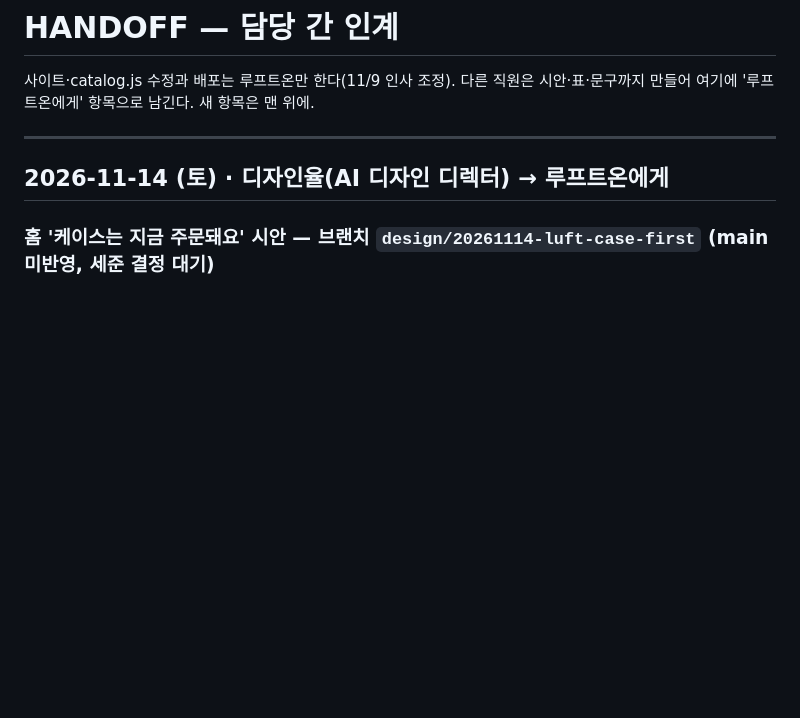
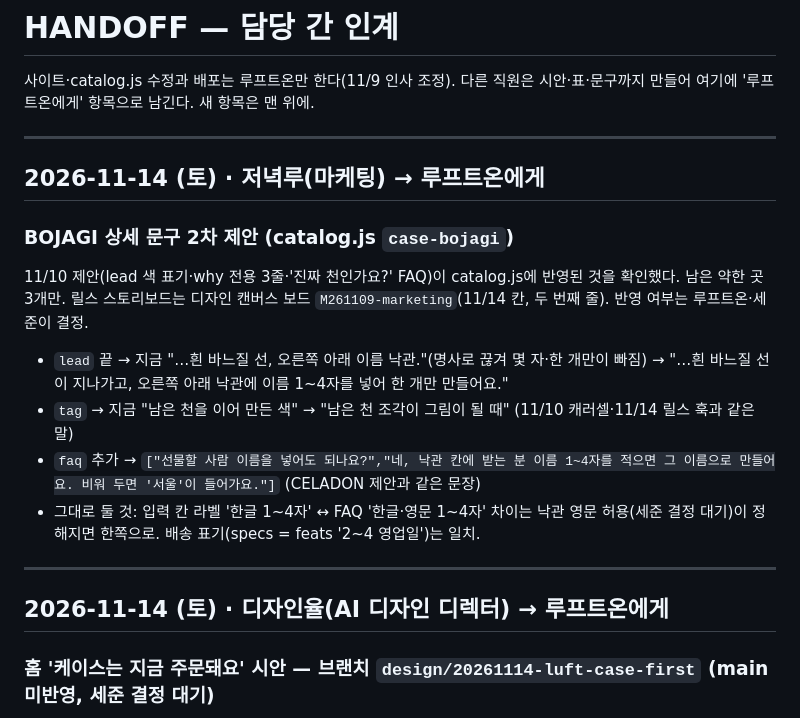
Before and after one commit to probe2928-crypto/luft, a Markdown page: ops/HANDOFF.md, the part around the change. Drawn GitHub-style; blank space fills up the shorter version.

Commit message:
ops: HANDOFF 11/14 저녁루(마케팅) → 루프트온: BOJAGI 상세 문구 2차 제안(lead 끝·tag·선물 FAQ)
Co-Authored-By: Claude Opus 5.5 <noreply@anthropic.com>
Claude-Session: https://claude.ai/code/session_01CHRf4M4KBhJUNjkx6oczfZ

```diff
--- a/ops/HANDOFF.md
+++ b/ops/HANDOFF.md
@@ -1,6 +1,19 @@
 # HANDOFF — 담당 간 인계
 
 사이트·catalog.js 수정과 배포는 루프트온만 한다(11/9 인사 조정). 다른 직원은 시안·표·문구까지 만들어 여기에 '루프트온에게' 항목으로 남긴다. 새 항목은 맨 위에.
+
+---
+
+## 2026-11-14 (토) · 저녁루(마케팅) → 루프트온에게
+
+### BOJAGI 상세 문구 2차 제안 (catalog.js `case-bojagi`)
+
+11/10 제안(lead 색 표기·why 전용 3줄·'진짜 천인가요?' FAQ)이 catalog.js에 반영된 것을 확인했다. 남은 약한 곳 3개만. 릴스 스토리보드는 디자인 캔버스 보드 `M261109-marketing`(11/14 칸, 두 번째 줄). 반영 여부는 루프트온·세준이 결정.
+
+- `lead` 끝 → 지금 "…흰 바느질 선, 오른쪽 아래 이름 낙관."(명사로 끊겨 몇 자·한 개만이 빠짐) → "…흰 바느질 선이 지나가고, 오른쪽 아래 낙관에 이름 1~4자를 넣어 한 개만 만들어요."
+- `tag` → 지금 "남은 천을 이어 만든 색" → "남은 천 조각이 그림이 될 때" (11/10 캐러셀·11/14 릴스 훅과 같은 말)
+- `faq` 추가 → `["선물할 사람 이름을 넣어도 되나요?","네, 낙관 칸에 받는 분 이름 1~4자를 적으면 그 이름으로 만들어요. 비워 두면 '서울'이 들어가요."]` (CELADON 제안과 같은 문장)
+- 그대로 둘 것: 입력 칸 라벨 '한글 1~4자' ↔ FAQ '한글·영문 1~4자' 차이는 낙관 영문 허용(세준 결정 대기)이 정해지면 한쪽으로. 배송 표기(specs = feats '2~4 영업일')는 일치.
 
 ---
 
```
